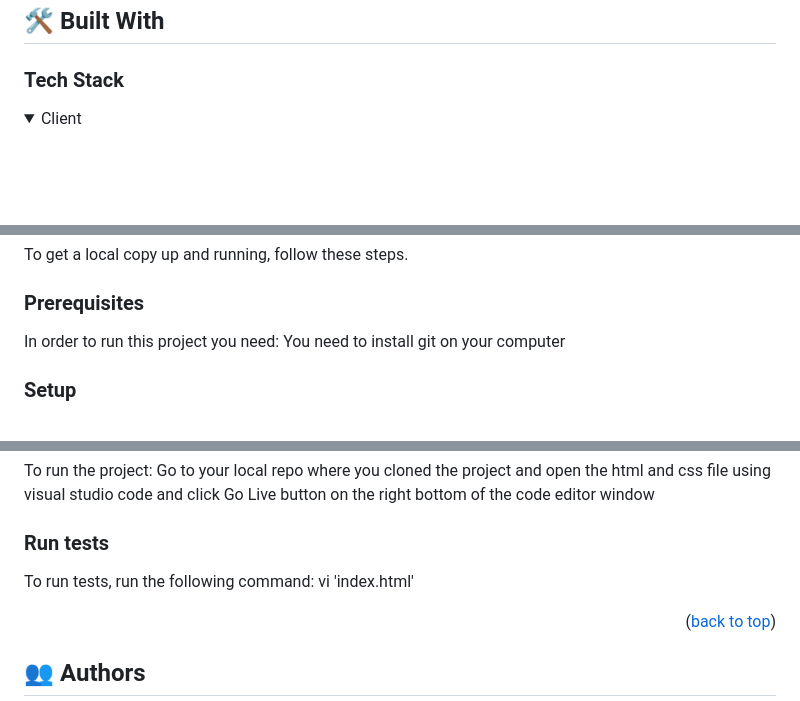
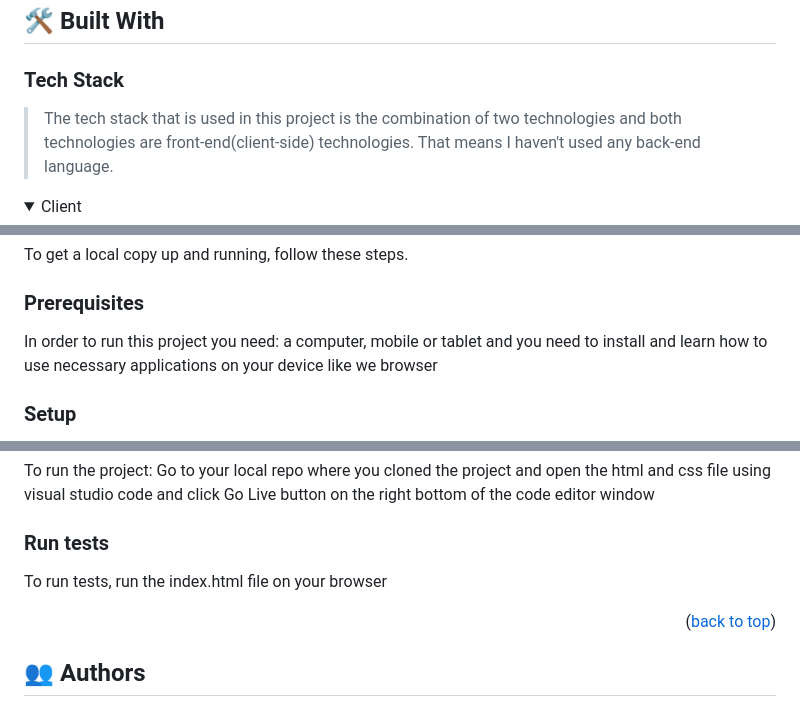
Before and after one commit to binyamolango/Hello-Microverse, a Markdown page: README.md, 3 parts joined by grey strips. GitHub-like rendering; folded sections open; blank space fills up the shorter version.

Commit message:
Update README.md by adding details on Tech Stack, Social media handle and license

```diff
--- a/README.md
+++ b/README.md
@@ -27,7 +27,7 @@ Hello-Microverse is a project that display a welcome message.
 
 ### Tech Stack <a name="tech-stack"></a>
 
-<!-- > Describe the tech stack and include only the relevant sections that apply to your project. -->
+> The tech stack that is used in this project is the combination of two technologies and both technologies are front-end(client-side) technologies. That means I haven't used any back-end language.
 
 <details>
   <summary>Client</summary>
@@ -80,7 +83,7 @@ To get a local copy up and running, follow these steps.
 
 ### Prerequisites
 
-In order to run this project you need: You need to install git on your computer
+In order to run this project you need: a computer, mobile or tablet and you need to install and learn how to use necessary applications on your device like we browser
 
 <!--
 Example command:
@@ -130,7 +133,7 @@ Example command:
 
 ### Run tests
 
-To run tests, run the following command: vi 'index.html'
+To run tests, run the index.html file on your browser
 
 <!--
 Example command:
```
Also changed, not shown: other parts of README.md (+9 -4 lines).
